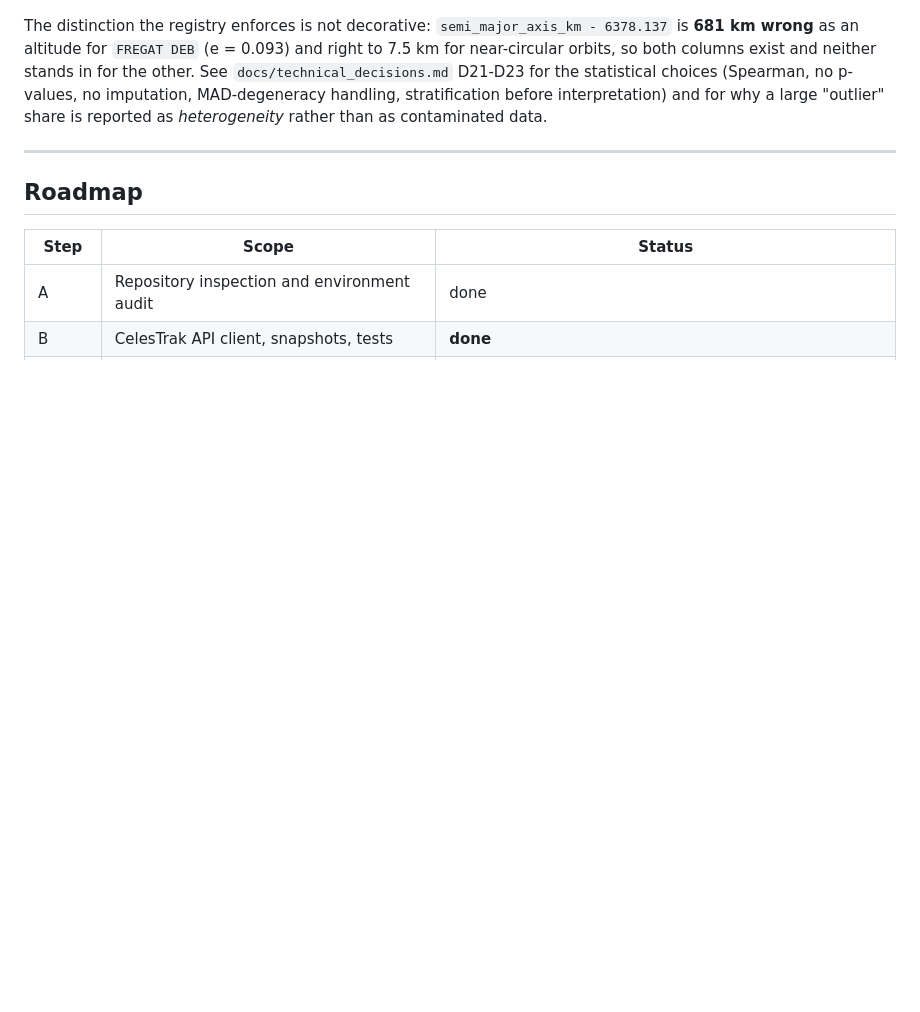
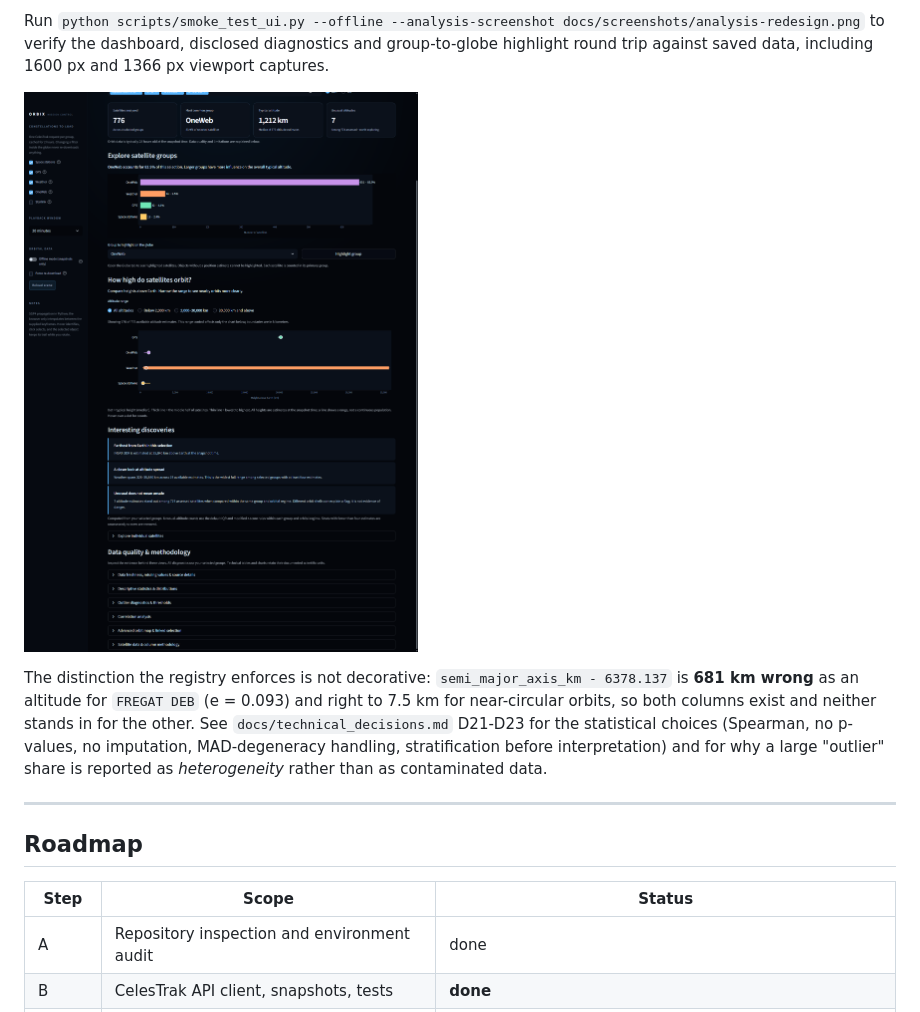
Before and after one commit to gjones01/Orbix, a Markdown page: README.md, the part around one of its changes. GitHub-like rendering; pictures changed too: docs/screenshots/analysis-redesign-lower.png (added); blank space fills up the shorter version.

```diff
--- a/README.md
+++ b/README.md
@@ -495,3 +513,8 @@ the lower half of the page, including the flagged-observation table and the corr
+Run `python scripts/smoke_test_ui.py --offline --analysis-screenshot docs/screenshots/analysis-redesign.png`
+to verify the dashboard, disclosed diagnostics and group-to-globe highlight round trip
+against saved data, including 1600 px and 1366 px viewport captures.
+
+![Analysis tab, discoveries and methodology](docs/screenshots/analysis-redesign-lower.png)
 
 The distinction the registry enforces is not decorative: `semi_major_axis_km - 6378.137` is
 **681 km wrong** as an altitude for `FREGAT DEB` (e = 0.093) and right to 7.5 km for
```
Also changed, not shown: other parts of README.md (+29 -11 lines), docs/analysis_redesign.md (added, +78 -0 lines), docs/screenshots/analysis-1366.png (added), docs/screenshots/analysis-1600.png (added), docs/screenshots/analysis-redesign.png (added), 12 other files.
